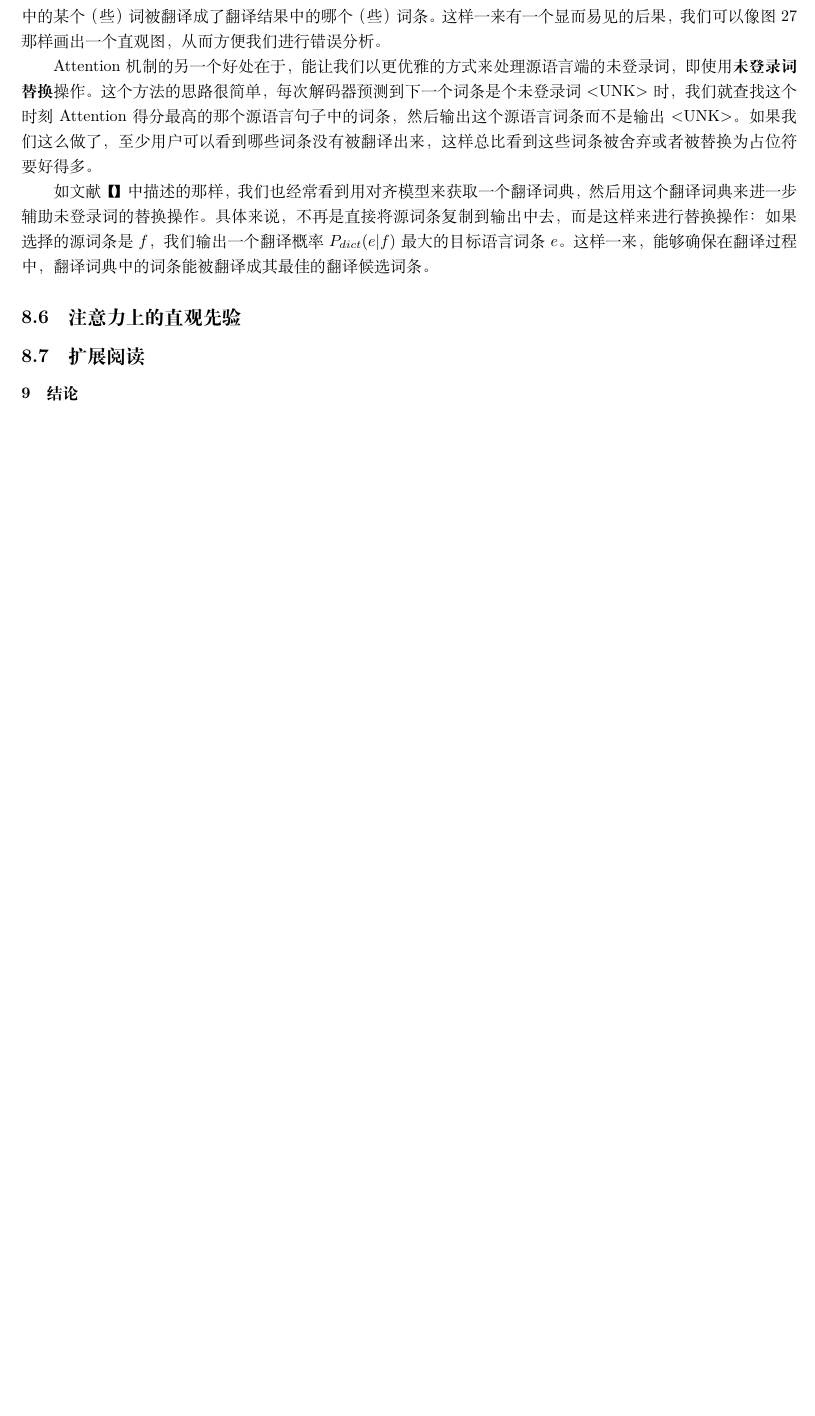
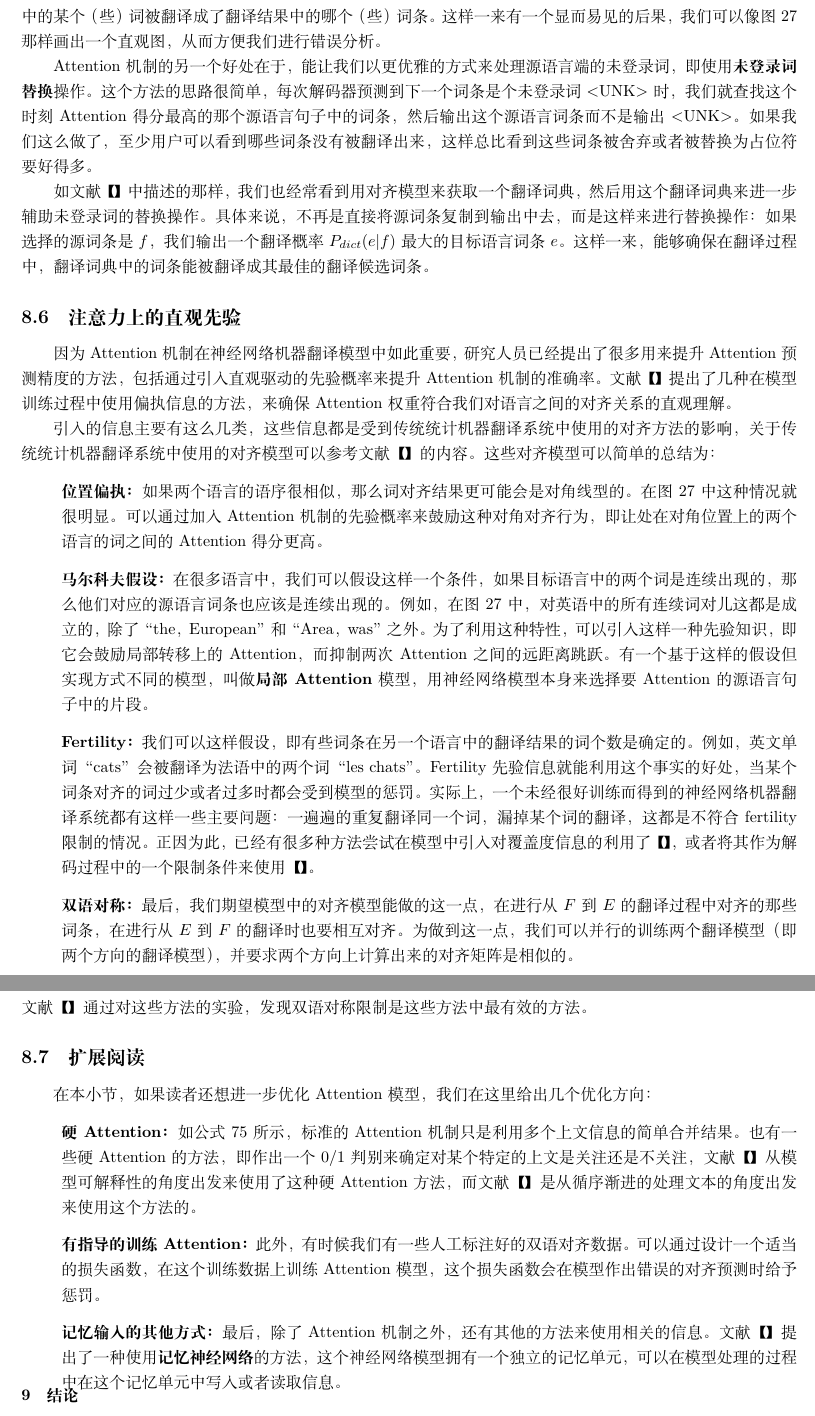
Before and after one commit to mairgup/mybook, a LaTeX document (book.tex): part of page 28 of 28 before the commit and two parts of pages 28 and 29 of 29 after it, the two joined at a grey line, cut so that both start at the same text, the shorter picture padded with empty space. Compiled offline with XeLaTeX; a missing font is replaced by an installed copy or a similar font.

Commit message:
update book.tex

```diff
--- a/book.tex
+++ b/book.tex
@@ -1077,12 +1077,28 @@ Attention机制的另一个好处在于，能让我们以更优雅的方式来
 这样一来，能够确保在翻译过程中，翻译词典中的词条能被翻译成其最佳的翻译候选词条。
 
 \subsection{注意力上的直观先验}
+因为Attention机制在神经网络机器翻译模型中如此重要，研究人员已经提出了很多用来提升Attention预测精度的方法，包括通过引入直观驱动的先验概率来提升Attention机制的准确率。文献【】提出了几种在模型训练过程中使用偏执信息的方法，来确保Attention权重符合我们对语言之间的对齐关系的直观理解。
 
+引入的信息主要有这么几类，这些信息都是受到传统统计机器翻译系统中使用的对齐方法的影响，关于传统统计机器翻译系统中使用的对齐模型可以参考文献【】的内容。这些对齐模型可以简单的总结为：
+\begin{enumerate}
+\item[] \textbf{位置偏执：}如果两个语言的语序很相似，那么词对齐结果更可能会是对角线型的。在图27中这种情况就很明显。可以通过加入Attention机制的先验概率来鼓励这种对角对齐行为，即让处在对角位置上的两个语言的词之间的Attention得分更高。
+\item[] \textbf{马尔科夫假设：}在很多语言中，我们可以假设这样一个条件，如果目标语言中的两个词是连续出现的，那么他们对应的源语言词条也应该是连续出现的。例如，在图27中，对英语中的所有连续词对儿这都是成立的，除了“the，European”和“Area，was”之外。为了利用这种特性，可以引入这样一种先验知识，即它会鼓励局部转移上的Attention，而抑制两次Attention之间的远距离跳跃。有一个基于这样的假设但实现方式不同的模型，叫做\textbf{局部Attention}模型，用神经网络模型本身来选择要Attention的源语言句子中的片段。
+\item[] \textbf{Fertility：}我们可以这样假设，即有些词条在另一个语言中的翻译结果的词个数是确定的。例如，英文单词“cats”会被翻译为法语中的两个词“les chats”。Fertility先验信息就能利用这个事实的好处，当某个词条对齐的词过少或者过多时都会受到模型的惩罚。实际上，一个未经很好训练而得到的神经网络机器翻译系统都有这样一些主要问题：一遍遍的重复翻译同一个词，漏掉某个词的翻译，这都是不符合fertility限制的情况。正因为此，已经有很多种方法尝试在模型中引入对覆盖度信息的利用了【】，或者将其作为解码过程中的一个限制条件来使用【】。
+\item[] \textbf{双语对称：}最后，我们期望模型中的对齐模型能做的这一点，在进行从$F$到$E$的翻译过程中对齐的那些词条，在进行从$E$到$F$的翻译时也要相互对齐。为做到这一点，我们可以并行的训练两个翻译模型（即两个方向的翻译模型），并要求两个方向上计算出来的对齐矩阵是相似的。
+\end{enumerate}
+文献【】通过对这些方法的实验，发现双语对称限制是这些方法中最有效的方法。
 
 \subsection{扩展阅读}
+在本小节，如果读者还想进一步优化Attention模型，我们在这里给出几个优化方向：
+\begin{enumerate}
+\item[] \textbf{硬Attention：}如公式75所示，标准的Attention机制只是利用多个上文信息的简单合并结果。也有一些硬Attention的方法，即作出一个0/1判别来确定对某个特定的上文是关注还是不关注，文献【】从模型可解释性的角度出发来使用了这种硬Attention方法，而文献【】是从循序渐进的处理文本的角度出发来使用这个方法的。
+\item[] \textbf{有指导的训练Attention：}此外，有时候我们有一些人工标注好的双语对齐数据。可以通过设计一个适当的损失函数，在这个训练数据上训练Attention模型，这个损失函数会在模型作出错误的对齐预测时给予惩罚。
+\item[] \textbf{记忆输入的其他方式：}最后，除了Attention机制之外，还有其他的方法来使用相关的信息。文献【】提出了一种使用\textbf{记忆神经网络}的方法，这个神经网络模型拥有一个独立的记忆单元，可以在模型处理的过程中在这个记忆单元中写入或者读取信息。
+\end{enumerate}
 
 %\subsection{练习}
 
 \section{结论}
 
+
 \end{document}
```
